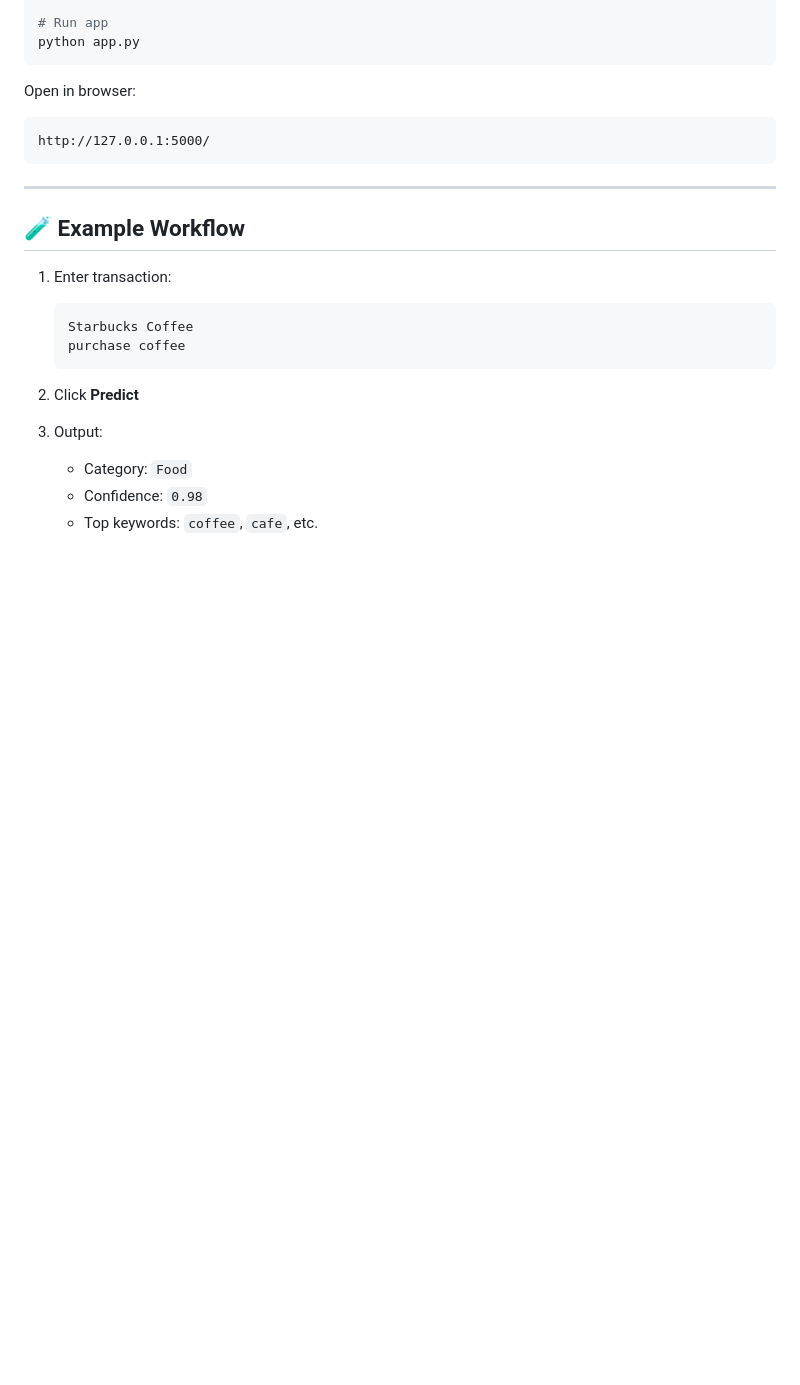
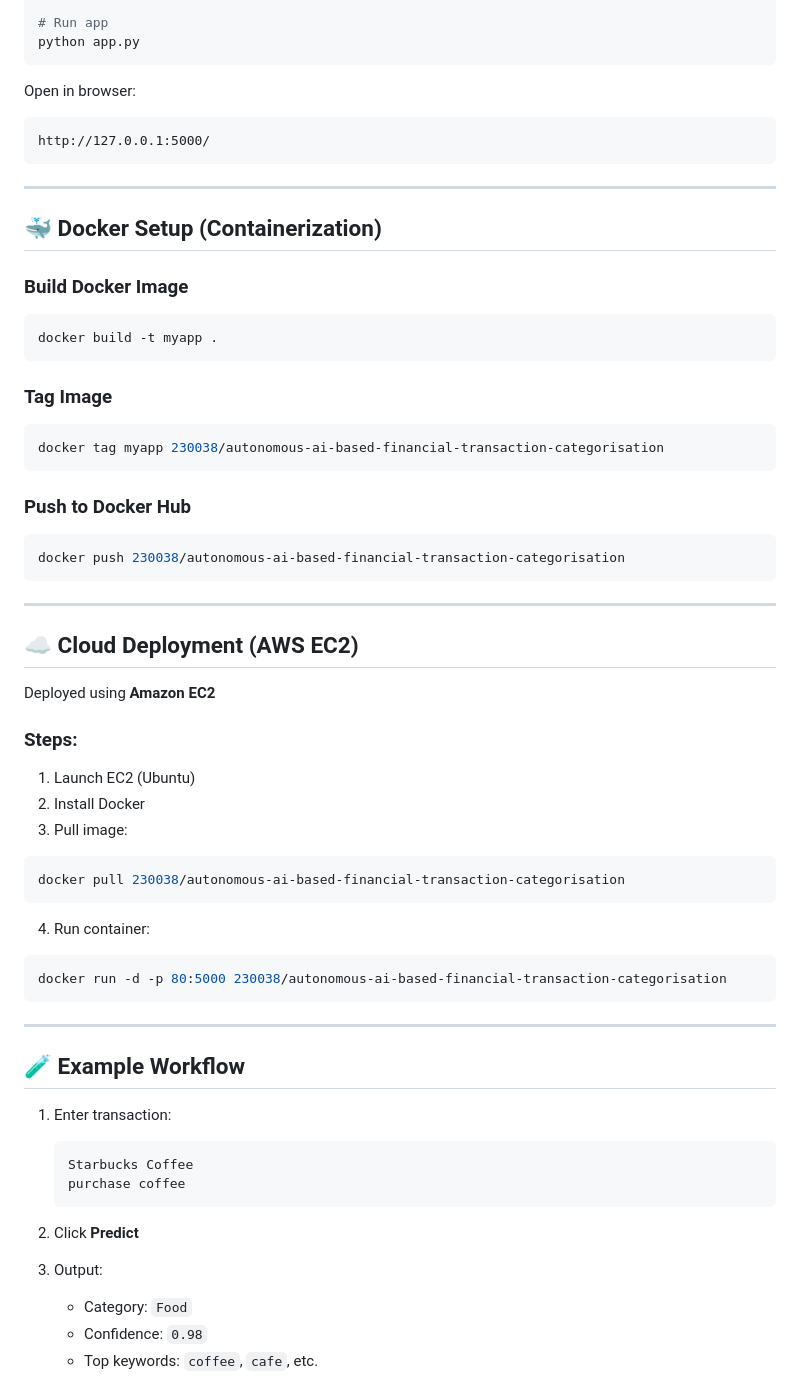
Before and after one commit to Madhu-T18/Autonomous-AI-Based-Financial-Transaction-Categorisation, a Markdown page: README.md, the part around one of its changes. GitHub-like rendering; blank space fills up the shorter version.

````diff
--- a/README.md
+++ b/README.md
@@ -27,6 +46,50 @@ Open in browser:
 
 ```
 http://127.0.0.1:5000/
+```
+
+---
+
+## 🐳 Docker Setup (Containerization)
+
+### Build Docker Image
+
+```bash
+docker build -t myapp .
+```
+
+### Tag Image
+
+```bash
+docker tag myapp 230038/autonomous-ai-based-financial-transaction-categorisation
+```
+
+### Push to Docker Hub
+
+```bash
+docker push 230038/autonomous-ai-based-financial-transaction-categorisation
+```
+
+---
+
+## ☁️ Cloud Deployment (AWS EC2)
+
+Deployed using **Amazon EC2**
+
+### Steps:
+
+1. Launch EC2 (Ubuntu)
+2. Install Docker
+3. Pull image:
+
+```bash
+docker pull 230038/autonomous-ai-based-financial-transaction-categorisation
+```
+
+4. Run container:
+
+```bash
+docker run -d -p 80:5000 230038/autonomous-ai-based-financial-transaction-categorisation
 ```
 
 ---
````
Also changed, not shown: other parts of README.md (+47 -48 lines).
